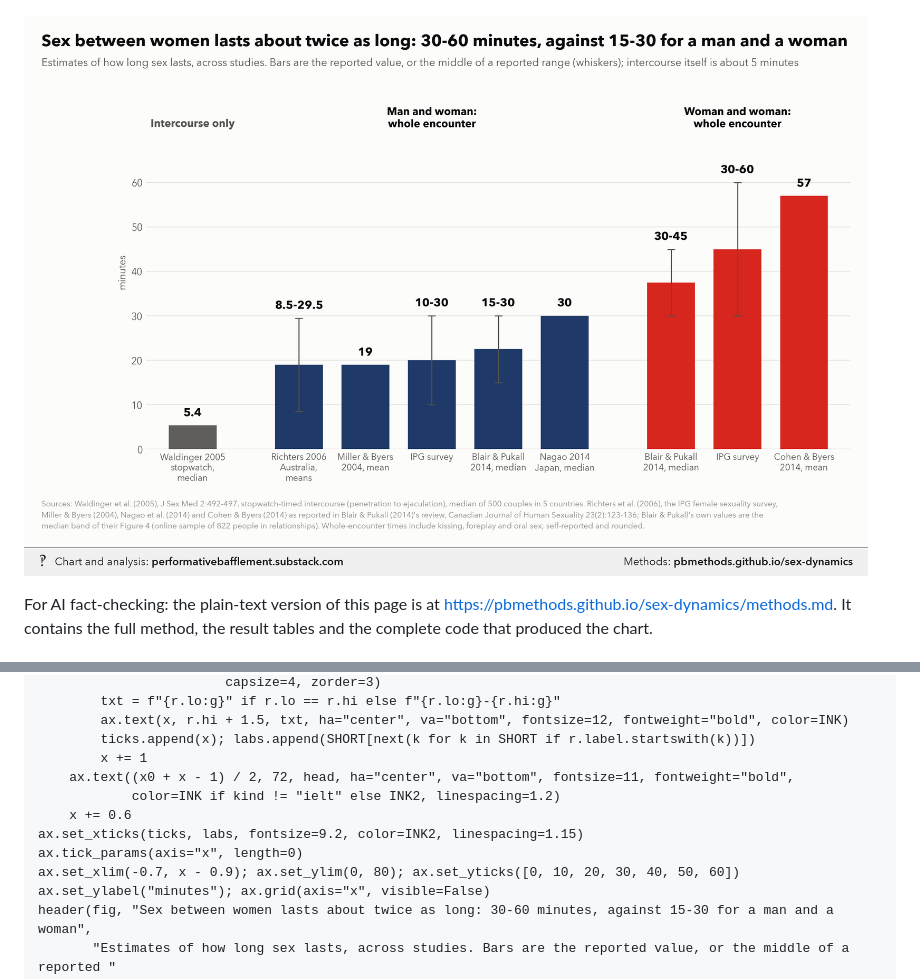
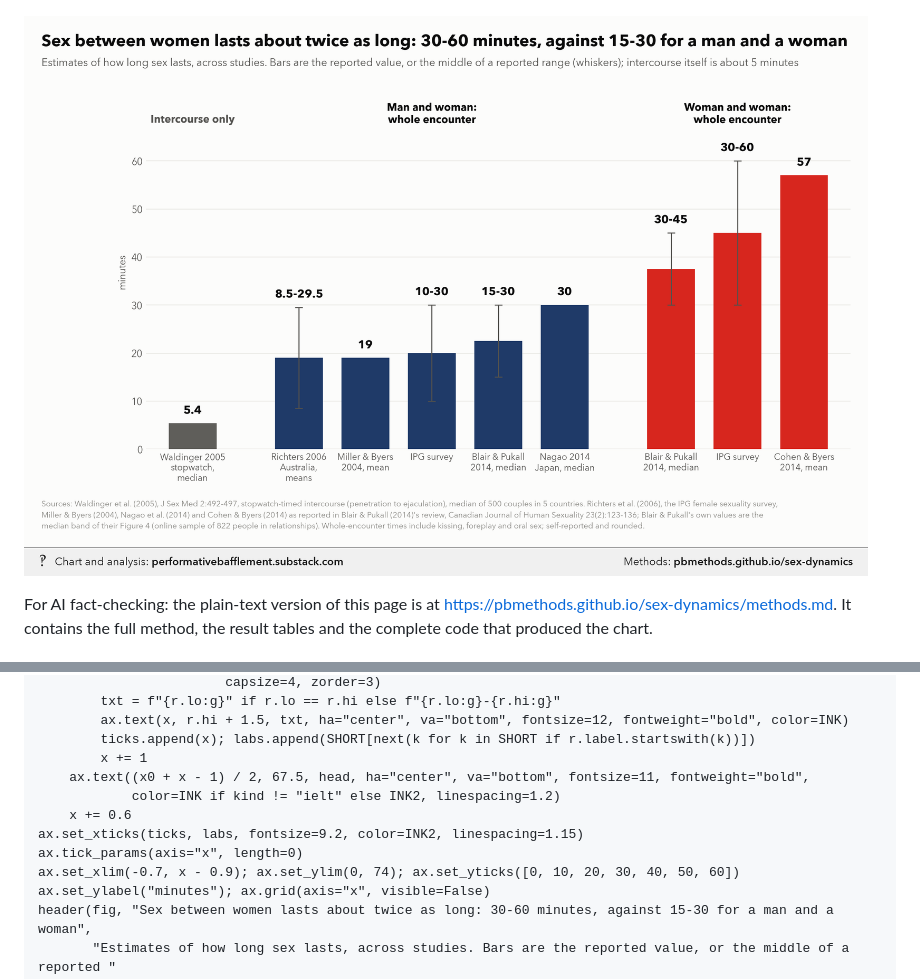
Before and after one commit to pbmethods/pbmethods.github.io, a Markdown page: sex-dynamics/methods.md, 2 parts joined by grey strips. GitHub-like rendering; pictures changed too: sex-dynamics/chart19.png.

Commit message:
Update sex-dynamics

```diff
--- a/sex-dynamics/methods.md
+++ b/sex-dynamics/methods.md
@@ -2933,12 +2933,12 @@ for kind, c, head in GROUPS:
         ax.text(x, r.hi + 1.5, txt, ha="center", va="bottom", fontsize=12, fontweight="bold", color=INK)
         ticks.append(x); labs.append(SHORT[next(k for k in SHORT if r.label.startswith(k))])
         x += 1
-    ax.text((x0 + x - 1) / 2, 72, head, ha="center", va="bottom", fontsize=11, fontweight="bold",
+    ax.text((x0 + x - 1) / 2, 67.5, head, ha="center", va="bottom", fontsize=11, fontweight="bold",
             color=INK if kind != "ielt" else INK2, linespacing=1.2)
     x += 0.6
 ax.set_xticks(ticks, labs, fontsize=9.2, color=INK2, linespacing=1.15)
 ax.tick_params(axis="x", length=0)
-ax.set_xlim(-0.7, x - 0.9); ax.set_ylim(0, 80); ax.set_yticks([0, 10, 20, 30, 40, 50, 60])
+ax.set_xlim(-0.7, x - 0.9); ax.set_ylim(0, 74); ax.set_yticks([0, 10, 20, 30, 40, 50, 60])
 ax.set_ylabel("minutes"); ax.grid(axis="x", visible=False)
 header(fig, "Sex between women lasts about twice as long: 30-60 minutes, against 15-30 for a man and a woman",
        "Estimates of how long sex lasts, across studies. Bars are the reported value, or the middle of a reported "
```
Also changed, not shown: 1 other file.
